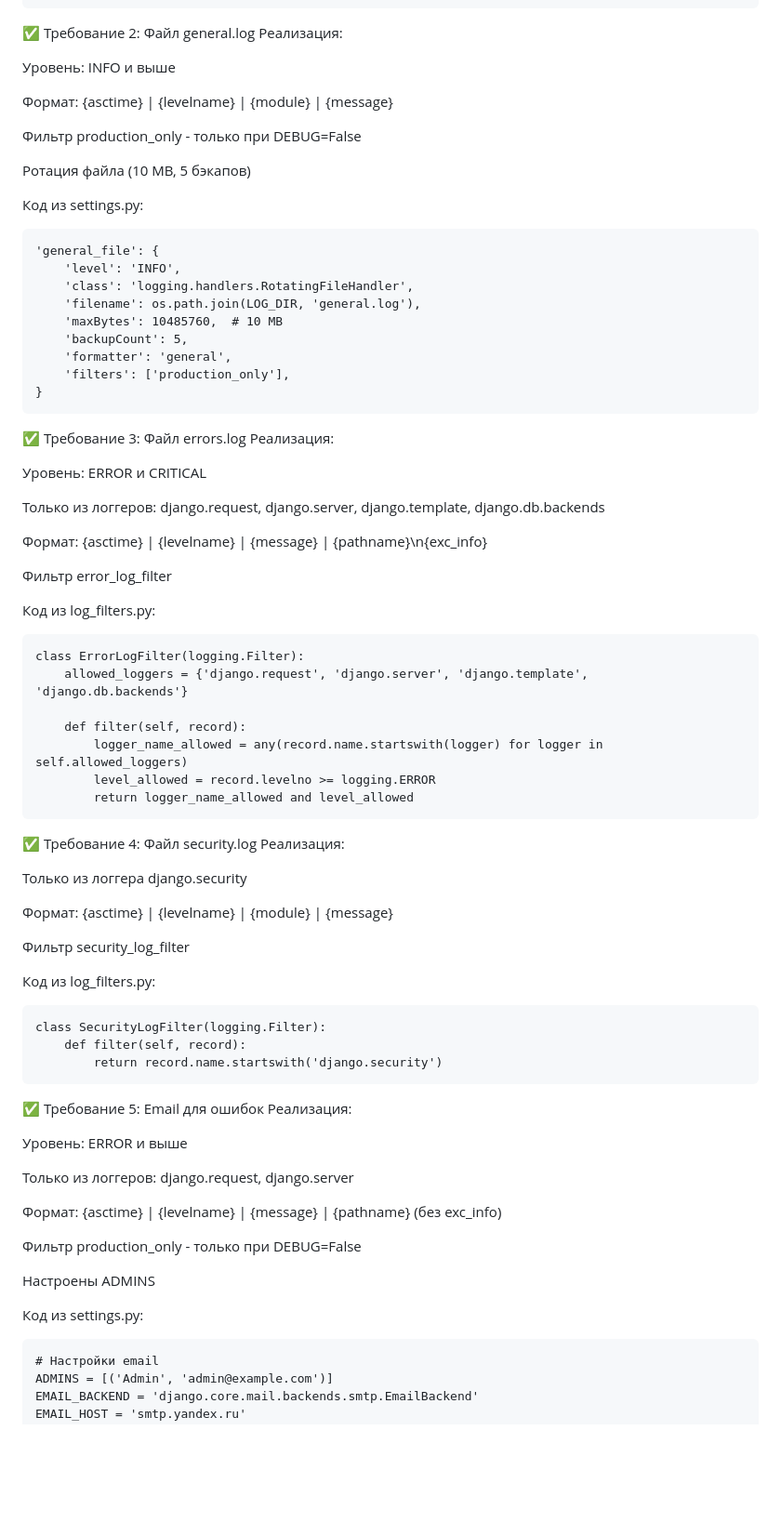
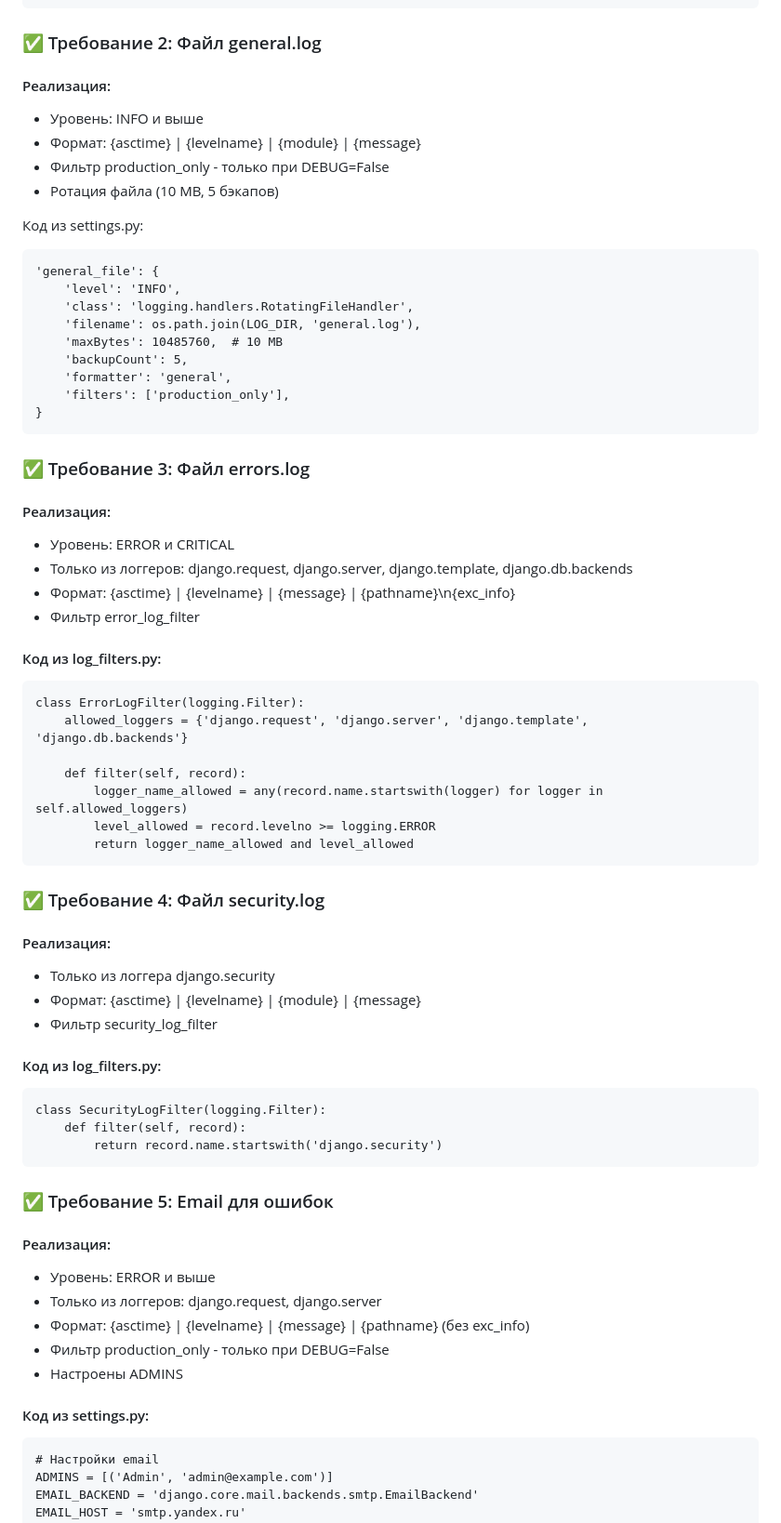
Before and after one commit to andrzejabramov/news_portal, a Markdown page: docs/logging_specification.md, the part around one of its changes. Shown at 93% size. Drawn GitHub-style; blank space fills up the shorter version.

````diff
--- a/docs/logging_specification.md
+++ b/docs/logging_specification.md
@@ -188,16 +185,13 @@ class LevelBasedConsoleHandler(logging.StreamHandler):
             ),
         }
 ```
-✅ Требование 2: Файл general.log
-Реализация:
+### ✅ Требование 2: Файл general.log
+#### Реализация:
 
-Уровень: INFO и выше
-
-Формат: {asctime} | {levelname} | {module} | {message}
-
-Фильтр production_only - только при DEBUG=False
-
-Ротация файла (10 MB, 5 бэкапов)
+* Уровень: INFO и выше
+* Формат: {asctime} | {levelname} | {module} | {message}
+* Фильтр production_only - только при DEBUG=False
+* Ротация файла (10 MB, 5 бэкапов)
 
 Код из settings.py:
 ```commandline
@@ -211,18 +205,15 @@ class LevelBasedConsoleHandler(logging.StreamHandler):
     'filters': ['production_only'],
 }
 ```
-✅ Требование 3: Файл errors.log
-Реализация:
+### ✅ Требование 3: Файл errors.log
+#### Реализация:
 
-Уровень: ERROR и CRITICAL
+* Уровень: ERROR и CRITICAL
+* Только из логгеров: django.request, django.server, django.template, django.db.backends
+* Формат: {asctime} | {levelname} | {message} | {pathname}\n{exc_info}
+* Фильтр error_log_filter
 
-Только из логгеров: django.request, django.server, django.template, django.db.backends
-
-Формат: {asctime} | {levelname} | {message} | {pathname}\n{exc_info}
-
-Фильтр error_log_filter
-
-Код из log_filters.py:
+#### Код из log_filters.py:
 ```commandline
 class ErrorLogFilter(logging.Filter):
     allowed_loggers = {'django.request', 'django.server', 'django.template', 'django.db.backends'}
@@ -232,35 +223,29 @@ class ErrorLogFilter(logging.Filter):
         level_allowed = record.levelno >= logging.ERROR
         return logger_name_allowed and level_allowed
 ```
-✅ Требование 4: Файл security.log
-Реализация:
+### ✅ Требование 4: Файл security.log
+#### Реализация:
 
-Только из логгера django.security
+* Только из логгера django.security
+* Формат: {asctime} | {levelname} | {module} | {message}
+* Фильтр security_log_filter
 
-Формат: {asctime} | {levelname} | {module} | {message}
-
-Фильтр security_log_filter
-
-Код из log_filters.py:
+#### Код из log_filters.py:
 ```commandline
 class SecurityLogFilter(logging.Filter):
     def filter(self, record):
         return record.name.startswith('django.security')
 ```
-✅ Требование 5: Email для ошибок
-Реализация:
+### ✅ Требование 5: Email для ошибок
+#### Реализация:
 
-Уровень: ERROR и выше
+* Уровень: ERROR и выше
+* Только из логгеров: django.request, django.server
+* Формат: {asctime} | {levelname} | {message} | {pathname} (без exc_info)
+* Фильтр production_only - только при DEBUG=False
+* Настроены ADMINS
 
-Только из логгеров: django.request, django.server
-
-Формат: {asctime} | {levelname} | {message} | {pathname} (без exc_info)
-
-Фильтр production_only - только при DEBUG=False
-
-Настроены ADMINS
-
-Код из settings.py:
+#### Код из settings.py:
 ```commandline
 # Настройки email
 ADMINS = [('Admin', 'admin@example.com')]
````
Also changed, not shown: other parts of docs/logging_specification.md (+29 -37 lines).
